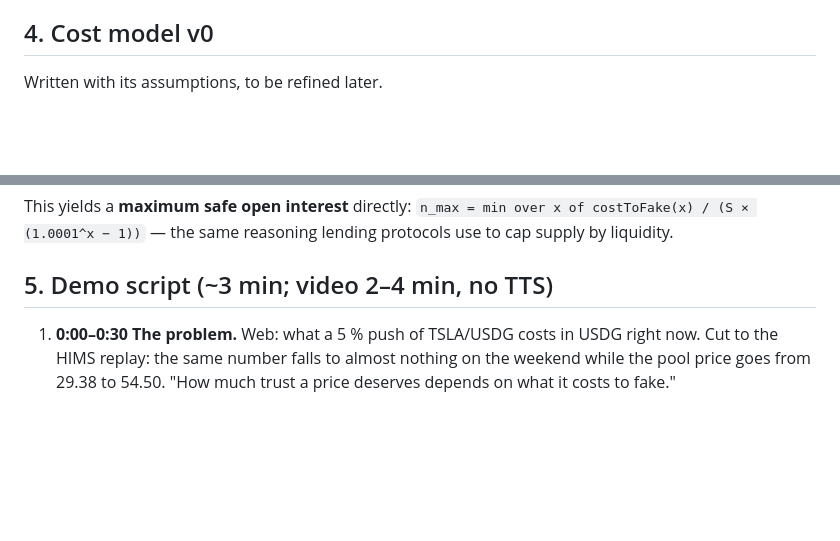
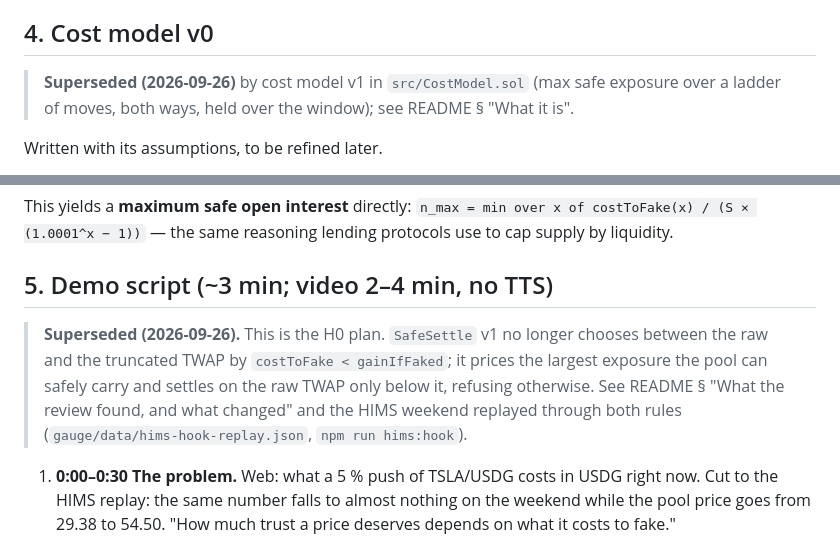
Before and after one commit to vexi-v1/vexi-hakari, a Markdown page: SPEC.md, 2 parts joined by grey strips. Rendered like a GitHub page; blank space fills up the shorter version.

Commit message:
docs(spec): mark the H0 cost model and demo script as superseded by SafeSettle v1
Co-Authored-By: Claude Opus 5.5 <noreply@anthropic.com>

```diff
--- a/SPEC.md
+++ b/SPEC.md
@@ -178,6 +178,9 @@ while the mint window is closed. This flag is where the gauge is trusted; the RE
 
 ## 4. Cost model v0
 
+> **Superseded (2026-09-26)** by cost model v1 in `src/CostModel.sol` (max safe exposure over a ladder of moves,
+> both ways, held over the window); see README § "What it is".
+
 Written with its assumptions, to be refined later.
 
 To move a `W`-second window's raw TWAP by `x` ticks, the attacker must hold the pool `d` ticks
@@ -196,6 +199,11 @@ This yields a **maximum safe open interest** directly:
 protocols use to cap supply by liquidity.
 
 ## 5. Demo script (~3 min; video 2–4 min, no TTS)
+
+> **Superseded (2026-09-26).** This is the H0 plan. `SafeSettle` v1 no longer chooses between the raw and the
+> truncated TWAP by `costToFake < gainIfFaked`; it prices the largest exposure the pool can safely carry and settles
+> on the raw TWAP only below it, refusing otherwise. See README § "What the review found, and what changed" and the
+> HIMS weekend replayed through both rules (`gauge/data/hims-hook-replay.json`, `npm run hims:hook`).
 
 1. **0:00–0:30 The problem.** Web: what a 5 % push of TSLA/USDG costs in USDG right now. Cut
    to the HIMS replay: the same number falls to almost nothing on the weekend while the pool
```
